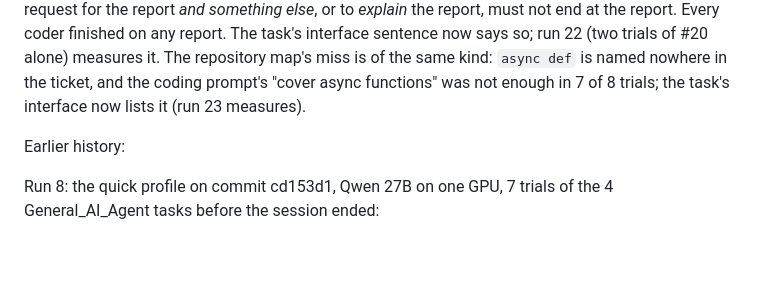
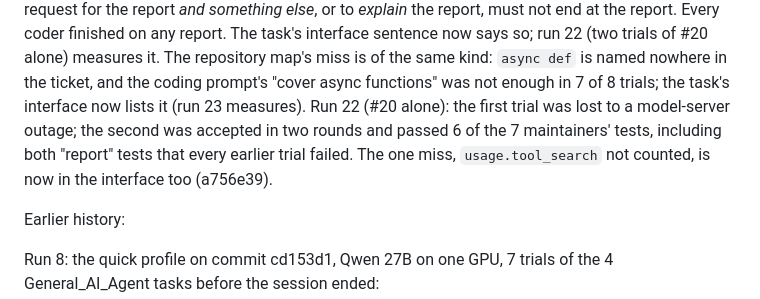
Before and after one commit to DavidTheHero/graph_engineering, a Markdown page: docs/DESIGN.md, the part around the change. Drawn GitHub-style; blank space fills up the shorter version.

Commit message:
DESIGN: run 22 (#20 passes both report tests; one miss left)
Co-Authored-By: Claude Fable 5.1 <noreply@anthropic.com>

```diff
--- a/docs/DESIGN.md
+++ b/docs/DESIGN.md
@@ -78,6 +78,9 @@ report *and something else*, or to *explain* the report, must not end at the rep
 report. The task's interface sentence now says so; run 22 (two trials of #20 alone) measures it.
 The repository map's miss is of the same kind: `async def` is named nowhere in the ticket, and the coding prompt's
 "cover async functions" was not enough in 7 of 8 trials; the task's interface now lists it (run 23 measures).
+Run 22 (#20 alone): the first trial was lost to a model-server outage; the second was accepted in two rounds and
+passed 6 of the 7 maintainers' tests, including both "report" tests that every earlier trial failed. The one miss,
+`usage.tool_search` not counted, is now in the interface too (a756e39).
 
 Earlier history:
 
```
